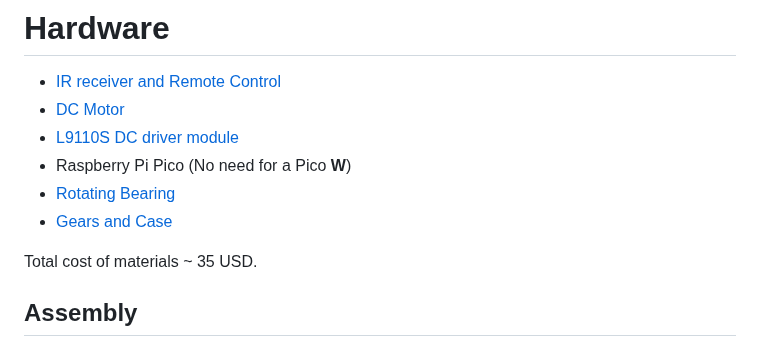
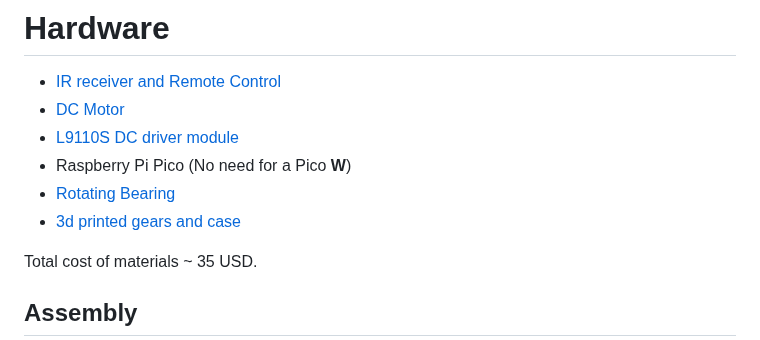
Before and after one commit to veebch/twirly, a Markdown page: README.md, the part around the change. Drawn GitHub-style.

```diff
--- a/README.md
+++ b/README.md
@@ -16,7 +16,7 @@ There is speed ramping (gradually speeding up and slowing down) to avoid the sid
 - [L9110S DC driver module](https://de.aliexpress.com/item/32273623980.html?spm=a2g0o.order_list.order_list_main.71.34de5c5fbnyqkO&gatewayAdapt=glo2deu)
 - Raspberry Pi Pico (No need for a Pico **W**)
 - [Rotating Bearing](https://www.amazon.de/-/en/dp/B073NZ4GT4?psc=1&ref=ppx_yo2ov_dt_b_product_details)
-- [Gears and Case](3d/)
+- [3d printed gears and case](3d/)
 
 Total cost of materials ~ 35 USD.
 
```
